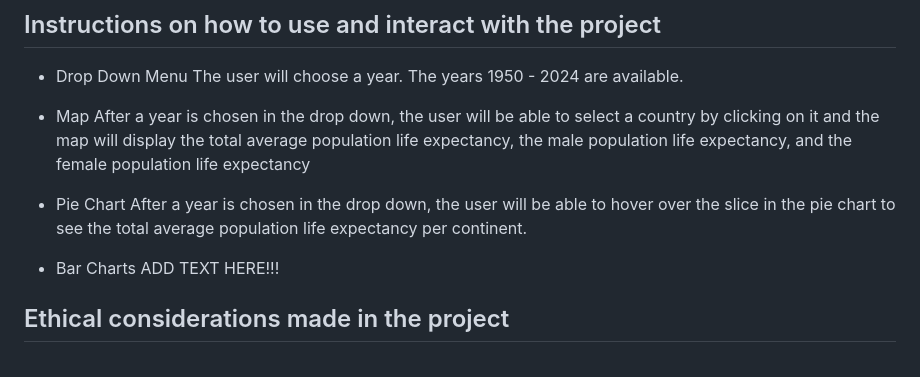
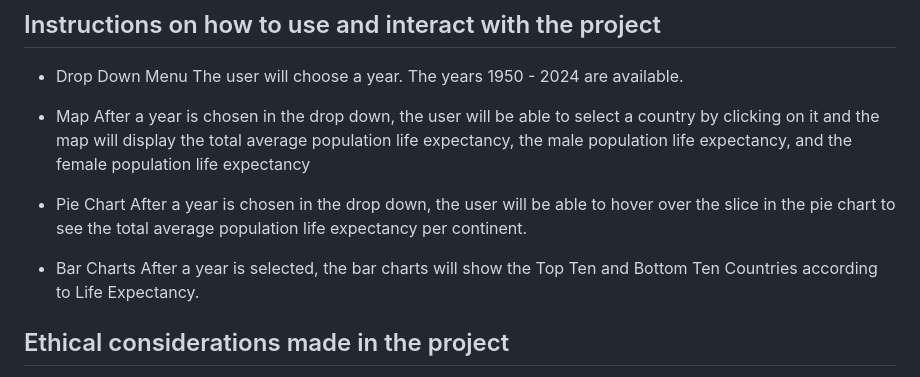
Before and after one commit to symcd2020/Data-Visualization-Project---Life-Expectancy-by-Country, a Markdown page: README.md, the part around the change. Rendered like a GitHub page.

```diff
--- a/README.md
+++ b/README.md
@@ -27,7 +27,7 @@ The geoJSON document we were using needed to be cleaned up to ensure the country
     After a year is chosen in the drop down, the user will be able to hover over the slice in the pie chart to see the total average population life expectancy per continent.
 
 - Bar Charts
-    ADD TEXT HERE!!!
+    After a year is selected, the bar charts will show the Top Ten and Bottom Ten Countries according to Life Expectancy.
 
 ## Ethical considerations made in the project
 Throughout the duration of our project, ethical considerations were paramount in every step of the process. Our foundation rested on the utilization of reliable UN data, a trusted source known for its commitment to providing information freely accessible for public use. We meticulously cross-referenced and verified the data integrated into our application to ensure its accuracy and alignment with the original UN datasets. Moreover, privacy and security were non-negotiable aspects of our data collection strategy; no personally identifiable information (PII) was ever included in the data we gathered, safeguarding user privacy. In line with ethical standards, all sources and references utilized in our project were accurately cited, acknowledging the contributions of others and promoting transparency within our work. By prioritizing ethical practices, we aimed not only to deliver a robust and reliable solution but also to uphold the principles of integrity and responsibility in our project's execution.
```
